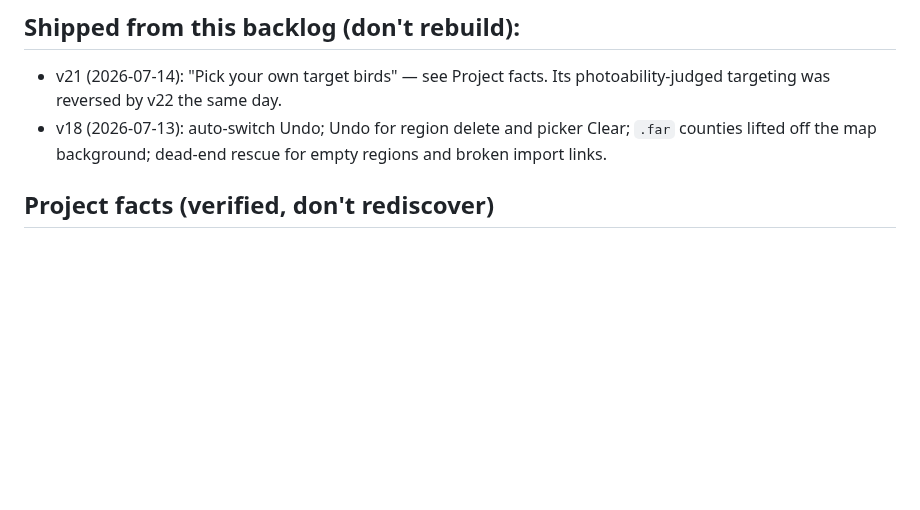
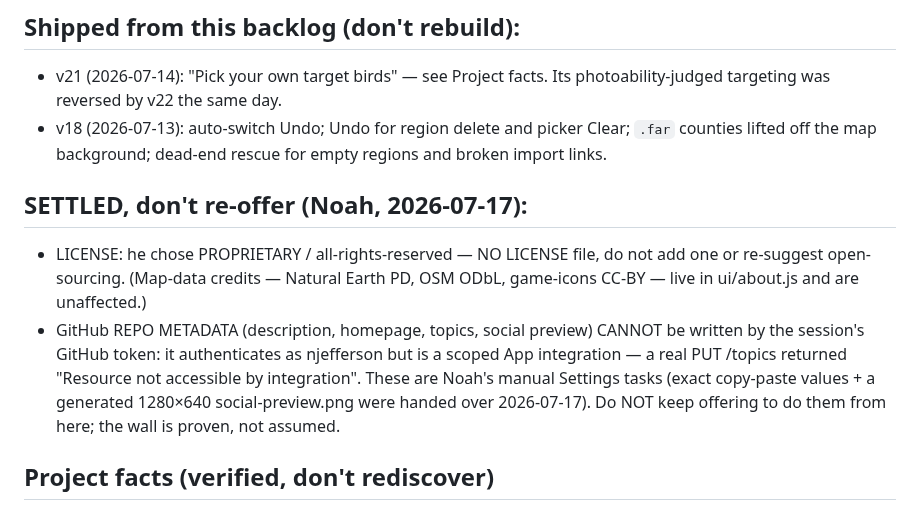
Before and after one commit to njefferson/Bird-location-scouting, a Markdown page: CLAUDE.md, the part around the change. Drawn GitHub-style; blank space fills up the shorter version.

Commit message:
Docs: record settled decisions (proprietary/no-LICENSE; repo metadata is manual)
Noah chose proprietary (no LICENSE file). And the session's GitHub token can't
write repo metadata (App integration → "Resource not accessible by
integration"), so description/homepage/topics/social-preview are his manual
Settings tasks — recorded so no future session re-offers either.

Co-Authored-By: Claude Opus 4.8 <noreply@anthropic.com>
Claude-Session: https://claude.ai/code/session_01FrLcX875mb43DwFhGevAhe

```diff
--- a/CLAUDE.md
+++ b/CLAUDE.md
@@ -131,6 +131,17 @@ PROVEN login-gated (probe, 2026-07-05); don't re-litigate it.
 - v18 (2026-07-13): auto-switch Undo; Undo for region delete and picker Clear;
   `.far` counties lifted off the map background; dead-end rescue for empty
   regions and broken import links.
+
+## SETTLED, don't re-offer (Noah, 2026-07-17):
+- LICENSE: he chose PROPRIETARY / all-rights-reserved — NO LICENSE file, do not
+  add one or re-suggest open-sourcing. (Map-data credits — Natural Earth PD,
+  OSM ODbL, game-icons CC-BY — live in ui/about.js and are unaffected.)
+- GitHub REPO METADATA (description, homepage, topics, social preview) CANNOT be
+  written by the session's GitHub token: it authenticates as njefferson but is a
+  scoped App integration — a real PUT /topics returned "Resource not accessible
+  by integration". These are Noah's manual Settings tasks (exact copy-paste
+  values + a generated 1280×640 social-preview.png were handed over 2026-07-17).
+  Do NOT keep offering to do them from here; the wall is proven, not assumed.
 
 ## Project facts (verified, don't rediscover)
 - v32 IN FLIGHT 2026-07-17 (this session): the ACCESSIBILITY PASS — fixes for
```
